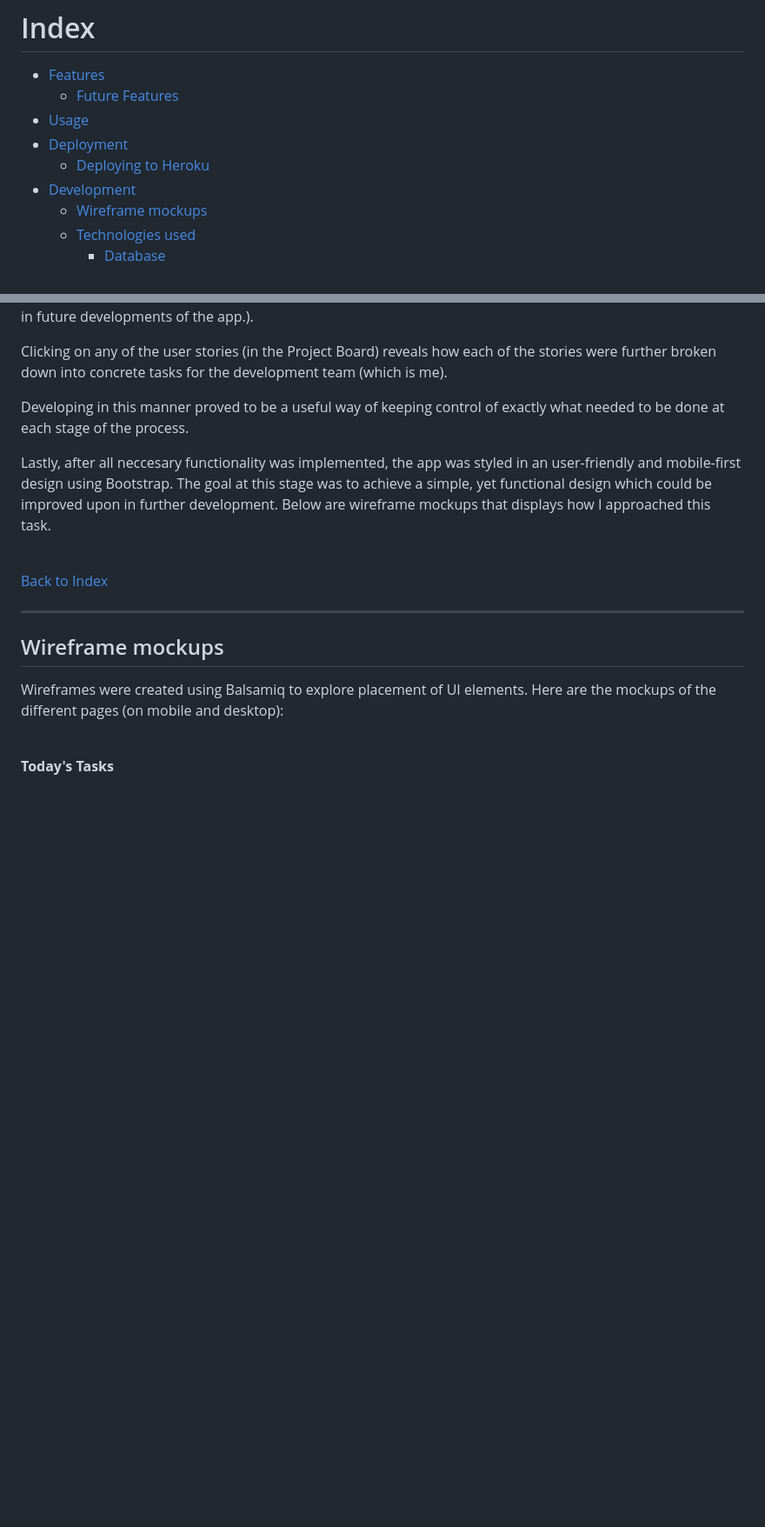
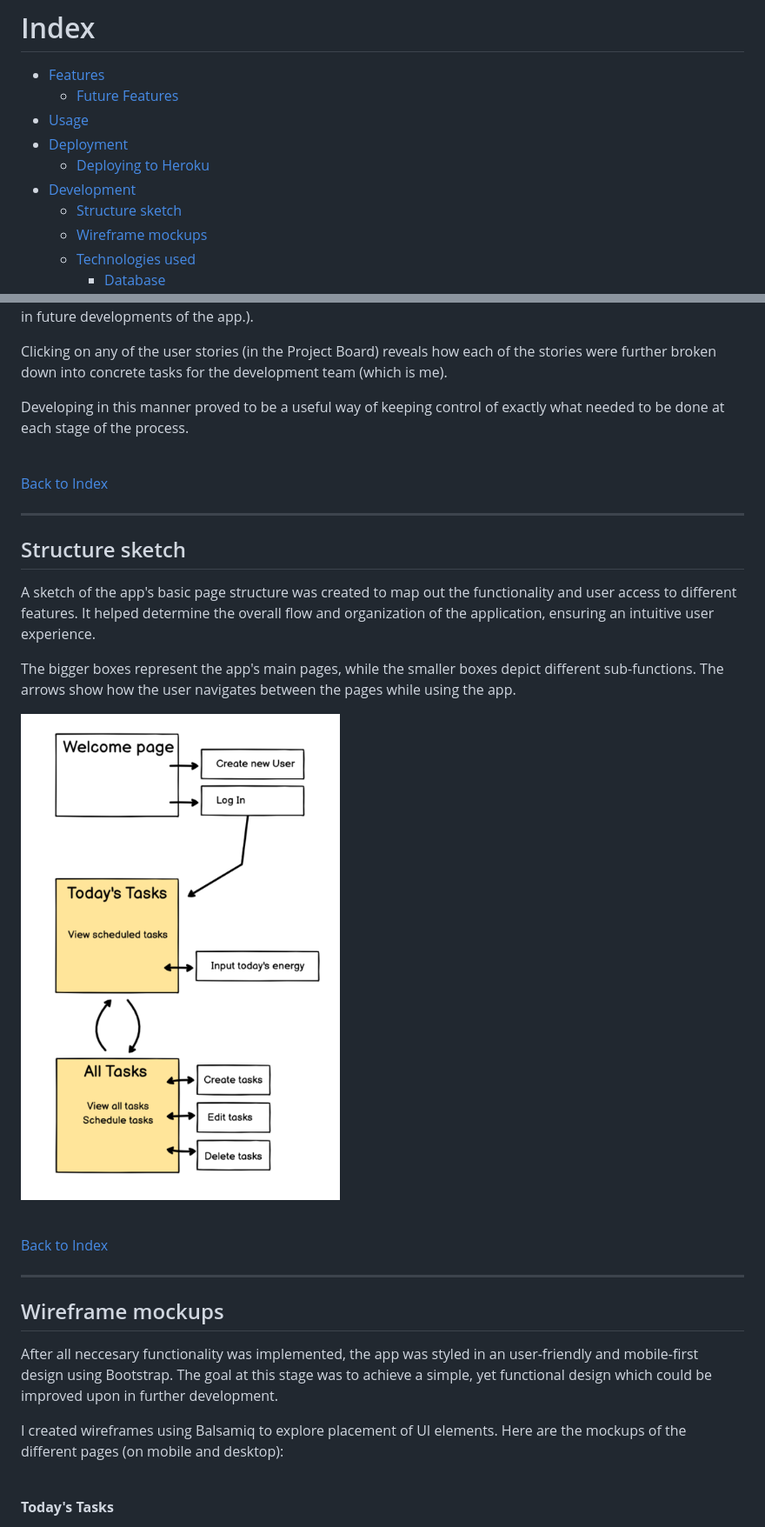
Before and after one commit to knutinator/spoon-planner, a Markdown page: README.md, 2 parts joined by grey strips. Shown: that part at 87% size. Drawn GitHub-style; pictures changed too: media/readme/structure_sketch_2.png (added); blank space fills up the shorter version.

Commit message:
Add structure sketch to readme

```diff
--- a/README.md
+++ b/README.md
@@ -24,6 +24,7 @@
 - [Deployment](#deployment)
     - [Deploying to Heroku](#deploying-to-heroku)
 - [Development](#development)
+    - [Structure sketch](#structure-sketch)
     - [Wireframe mockups](#wireframe-mockups)
     - [Technologies used](#technologies-used)
         - [Database](#database)
@@ -184,7 +185,18 @@ Clicking on any of the user stories (in the Project Board) reveals how each of t
 
 Developing in this manner proved to be a useful way of keeping control of exactly what needed to be done at each stage of the process.
 
-Lastly, after all neccesary functionality was implemented, the app was styled in an user-friendly and mobile-first design using Bootstrap. The goal at this stage was to achieve a simple, yet functional design which could be improved upon in further development. Below are wireframe mockups that displays how I approached this task.
+<br>
+
+[Back to Index](#index)
+
+----
+## Structure sketch
+
+A sketch of the app's basic page structure was created to map out the functionality and user access to different features. It helped determine the overall flow and organization of the application, ensuring an intuitive user experience.
+
+The bigger boxes represent the app's main pages, while the smaller boxes depict different sub-functions. The arrows show how the user navigates between the pages while using the app.
+
+![App Structure Sketch](/media/readme/structure_sketch_2.png)
 
 <br>
 
@@ -193,7 +205,10 @@ Lastly, after all neccesary functionality was implemented, the app was styled in
 ----
 ## Wireframe mockups
 
-Wireframes were created using Balsamiq to explore placement of UI elements. Here are the mockups of the different pages (on mobile and desktop):
+After all neccesary functionality was implemented, the app was styled in an user-friendly and mobile-first design using Bootstrap. The goal at this stage was to achieve a simple, yet functional design which could be improved upon in further development.
+
+
+I created wireframes using Balsamiq to explore placement of UI elements. Here are the mockups of the different pages (on mobile and desktop):
 
 <br>
 
```
